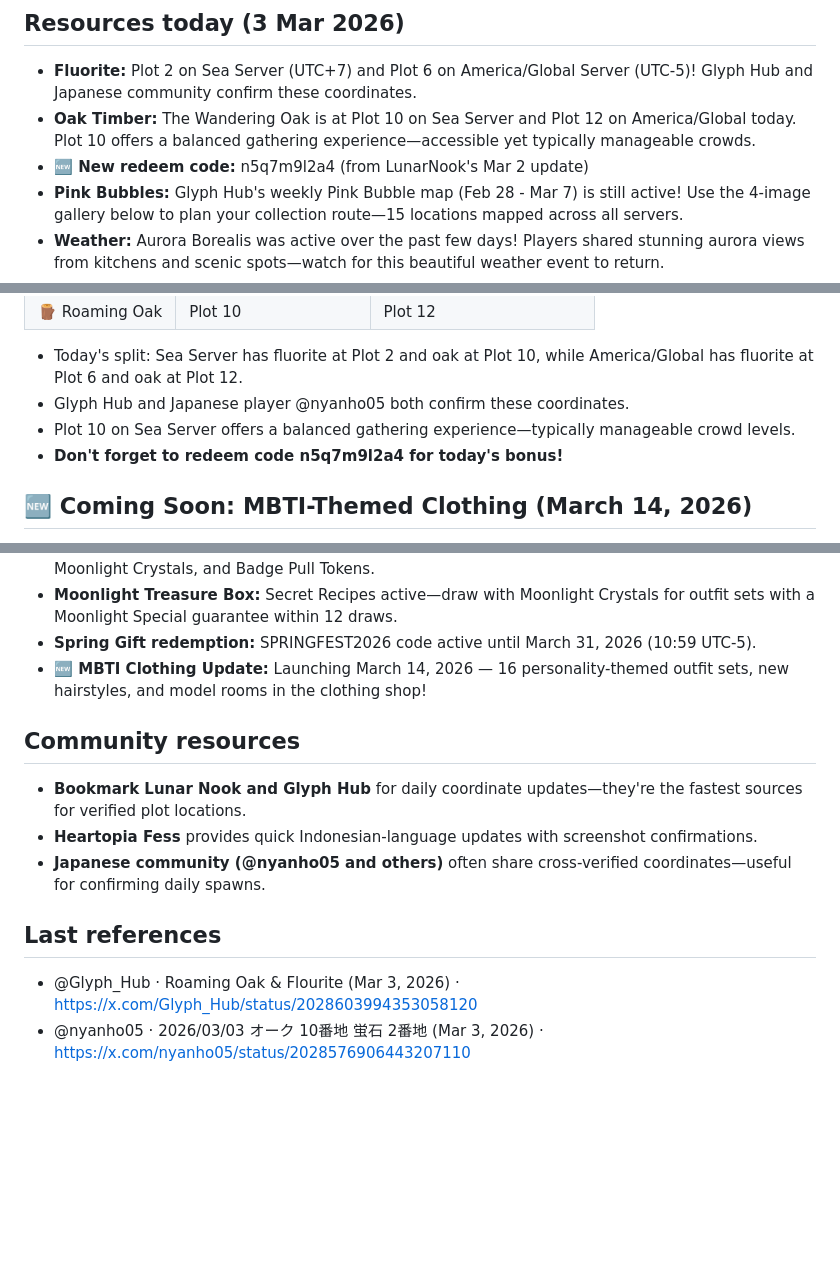
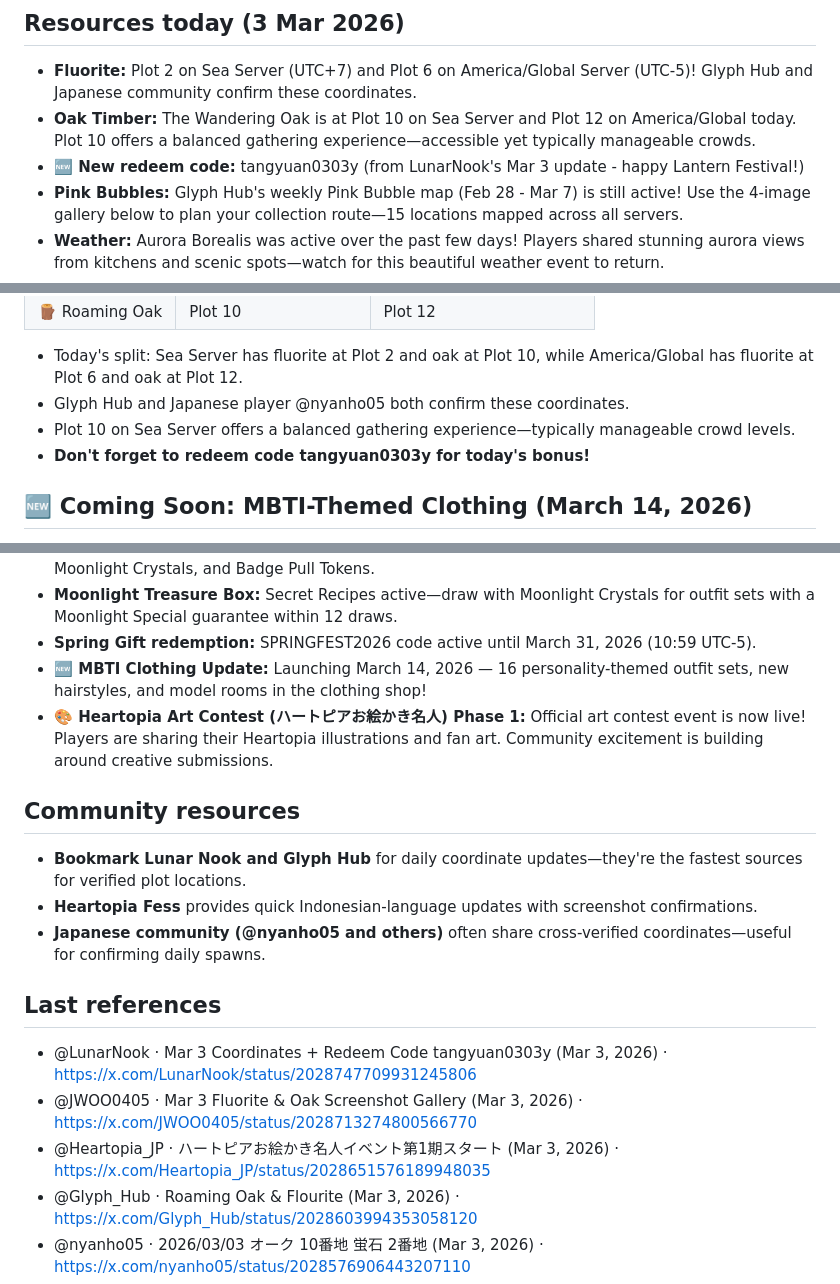
Before and after one commit to margarin-agent/sandbox, a Markdown page: src/heartopia/index.md, 3 parts joined by grey strips. GitHub-like rendering; blank space fills up the shorter version.

Commit message:
Update Heartopia: Mar 3 SEA server fluorite/oak coordinates + new images + redeem code tangyuan0303y

```diff
--- a/src/heartopia/index.md
+++ b/src/heartopia/index.md
@@ -8,7 +8,7 @@ lastModified: 2026-03-03 12:00:00
 ## Resources today (3 Mar 2026)
 - **Fluorite:** Plot 2 on Sea Server (UTC+7) and Plot 6 on America/Global Server (UTC-5)! Glyph Hub and Japanese community confirm these coordinates.
 - **Oak Timber:** The Wandering Oak is at Plot 10 on Sea Server and Plot 12 on America/Global today. Plot 10 offers a balanced gathering experience—accessible yet typically manageable crowds.
-- **🆕 New redeem code:** n5q7m9l2a4 (from LunarNook's Mar 2 update)
+- **🆕 New redeem code:** tangyuan0303y (from LunarNook's Mar 3 update - happy Lantern Festival!)
 - **Pink Bubbles:** Glyph Hub's weekly Pink Bubble map (Feb 28 - Mar 7) is still active! Use the 4-image gallery below to plan your collection route—15 locations mapped across all servers.
 - **Weather:** Aurora Borealis was active over the past few days! Players shared stunning aurora views from kitchens and scenic spots—watch for this beautiful weather event to return.
 - **Winter Event:** Week 5 of the Winter Event has concluded! The Penguin story finale featured radish, winter food, and winter bird card collection missions. Sea Lantern event at the beach—thank you for participating!
@@ -29,7 +39,7 @@ lastModified: 2026-03-03 12:00:00
 - Today's split: Sea Server has fluorite at Plot 2 and oak at Plot 10, while America/Global has fluorite at Plot 6 and oak at Plot 12.
 - Glyph Hub and Japanese player @nyanho05 both confirm these coordinates.
 - Plot 10 on Sea Server offers a balanced gathering experience—typically manageable crowd levels.
-- **Don't forget to redeem code n5q7m9l2a4 for today's bonus!**
+- **Don't forget to redeem code tangyuan0303y for today's bonus!**
 
 ## 🆕 Coming Soon: MBTI-Themed Clothing (March 14, 2026)
 
@@ -129,6 +139,7 @@ Expired codes (do not attempt):
 - **Moonlight Treasure Box:** Secret Recipes active—draw with Moonlight Crystals for outfit sets with a Moonlight Special guarantee within 12 draws.
 - **Spring Gift redemption:** SPRINGFEST2026 code active until March 31, 2026 (10:59 UTC-5).
 - **🆕 MBTI Clothing Update:** Launching March 14, 2026 — 16 personality-themed outfit sets, new hairstyles, and model rooms in the clothing shop!
+- **🎨 Heartopia Art Contest (ハートピアお絵かき名人) Phase 1:** Official art contest event is now live! Players are sharing their Heartopia illustrations and fan art. Community excitement is building around creative submissions.
 
 ## Community resources
 - **Bookmark Lunar Nook and Glyph Hub** for daily coordinate updates—they're the fastest sources for verified plot locations.
@@ -136,6 +147,9 @@ Expired codes (do not attempt):
 - **Japanese community (@nyanho05 and others)** often share cross-verified coordinates—useful for confirming daily spawns.
 
 ## Last references
+- @LunarNook · Mar 3 Coordinates + Redeem Code tangyuan0303y (Mar 3, 2026) · https://x.com/LunarNook/status/2028747709931245806
+- @JWOO0405 · Mar 3 Fluorite & Oak Screenshot Gallery (Mar 3, 2026) · https://x.com/JWOO0405/status/2028713274800566770
+- @Heartopia_JP · ハートピアお絵かき名人イベント第1期スタート (Mar 3, 2026) · https://x.com/Heartopia_JP/status/2028651576189948035
 - @Glyph_Hub · Roaming Oak & Flourite (Mar 3, 2026) · https://x.com/Glyph_Hub/status/2028603994353058120
 - @nyanho05 · 2026/03/03 オーク 10番地 蛍石 2番地 (Mar 3, 2026) · https://x.com/nyanho05/status/2028576906443207110
 - @heartopia_fess · Fluorite no. 2, Oak Timber no. 10 (Mar 3, 2026) · https://x.com/heartopia_fess/status/2028591337176445003
```
Also changed, not shown: other parts of src/heartopia/index.md (+11 -1 lines), assets/heartopia-jwooo405-03mar-1.jpg (added), assets/heartopia-jwooo405-03mar-2.jpg (added), assets/heartopia-jwooo405-03mar-3.png (added), assets/heartopia-jwooo405-03mar-4.png (added), assets/heartopia-lunarnook-03mar.jpg (added).
